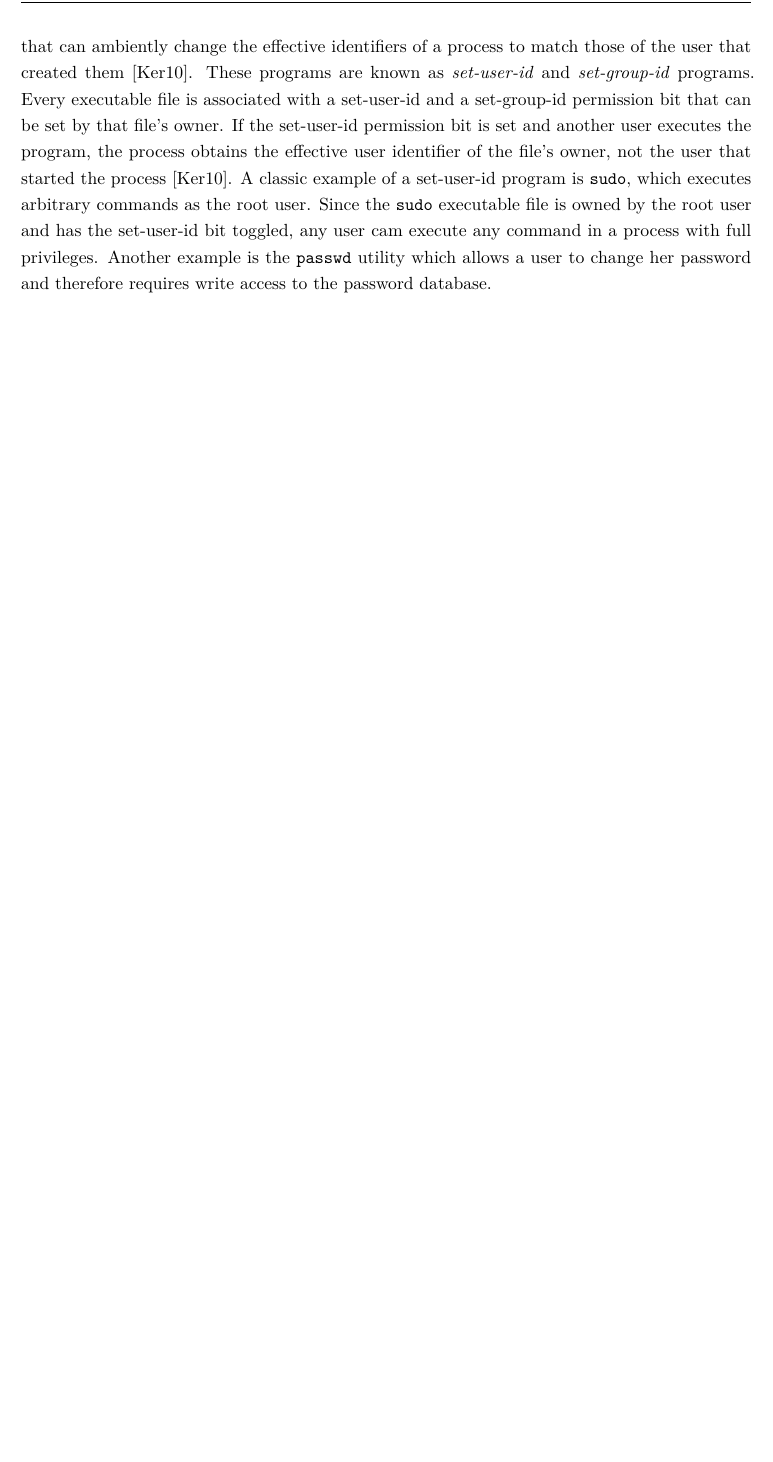
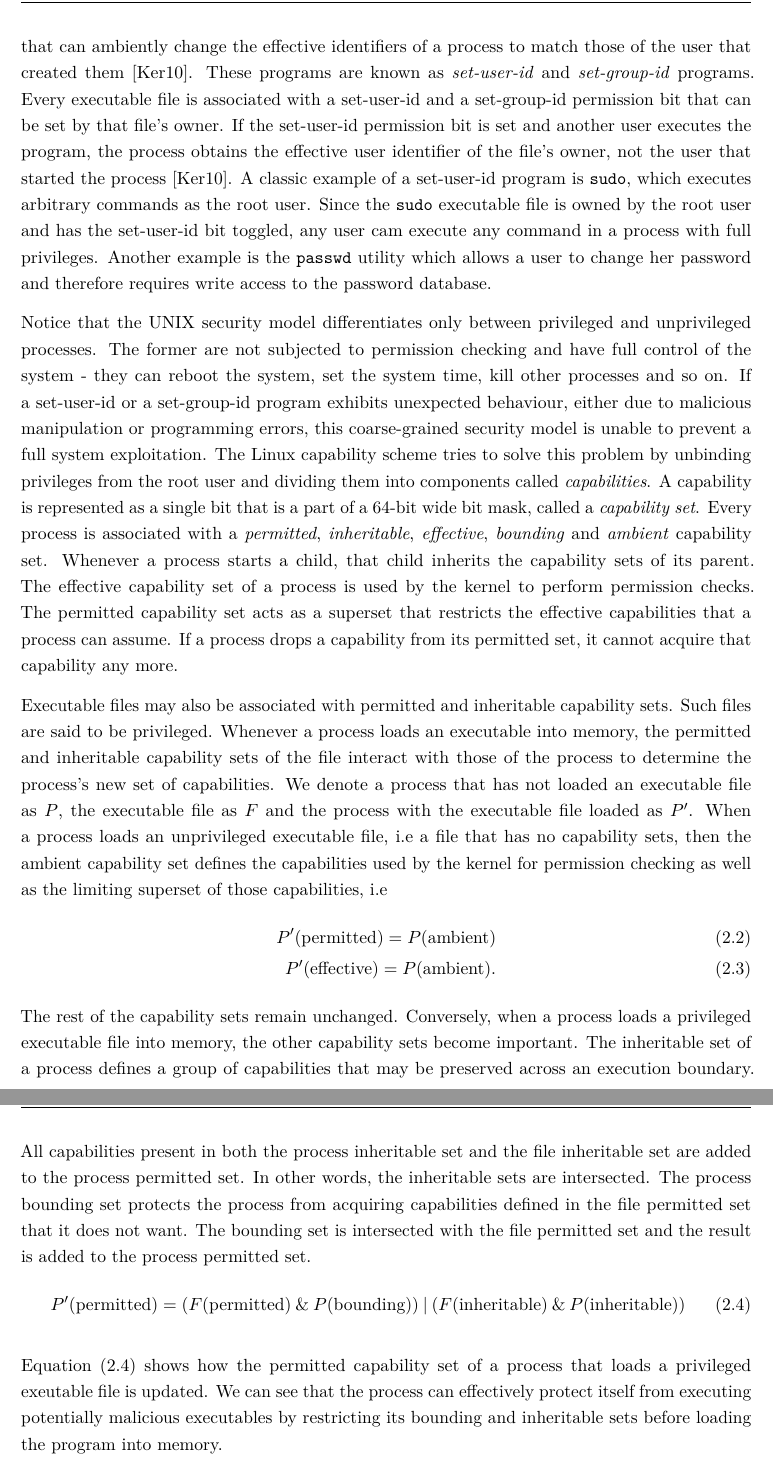
Before and after one commit to ubiquitousbyte/lxc-research, a LaTeX thesis (docs/thesis/main.tex, which reads docs/thesis/chapters/fundamentals.tex): part of page 23 of 30 before the commit and two parts of pages 23 and 24 of 31 after it, the two joined at a grey line, cut so that both start at the same text, the shorter picture padded with empty space. The pictures show the PDF file docs/thesis/main.pdf that the author committed with the source.

Commit message:
add capability description

```diff
--- a/docs/thesis/chapters/fundamentals.tex
+++ b/docs/thesis/chapters/fundamentals.tex
@@ -746,6 +746,57 @@ owned by the root user and has the set-user-id bit toggled, any user cam execute
 in a process with full privileges. Another example is the \verb|passwd| utility which allows a user
 to change her password and therefore requires write access to the password database.
 
+Notice that the UNIX security model differentiates only between privileged and unprivileged processes.
+The former are not subjected to permission checking and have full control of the system - they can
+reboot the system, set the system time, kill other processes and so on.
+If a set-user-id or a set-group-id program exhibits unexpected behaviour, either due to malicious manipulation or
+programming errors, this coarse-grained security model is unable to prevent a full system exploitation.
+The Linux capability scheme tries to solve this problem by unbinding privileges from the root
+user and dividing them into components called \textit{capabilities}. A capability is represented as
+a single bit that is a part of a 64-bit wide bit mask, called a \textit{capability set}.
+Every process is associated with a \textit{permitted}, \textit{inheritable}, \textit{effective},
+\textit{bounding} and \textit{ambient} capability set.
+%In addition, every executable file may optionally
+%be associated with its own permitted and inheritable sets.
+Whenever a process starts a child, that child inherits the capability sets of its parent.
+The effective capability set of a process
+is used by the kernel to perform permission checks. The permitted capability set acts as a
+superset that restricts the effective capabilities that a process can assume.
+If a process drops a capability from its permitted set, it cannot acquire that capability any more.
+
+Executable files may also be associated with permitted and inheritable capability sets.
+Such files are said to be privileged.
+Whenever a process loads an executable into memory, the permitted and inheritable capability
+sets of the file interact with those of the process to determine the process's new set
+of capabilities. We denote a process that has not loaded an executable file as $P$, the executable
+file as $F$ and the process with the executable file loaded as $P^{\prime}$.
+When a process loads an unprivileged executable file, i.e a file that has no capability sets,
+then the ambient capability set defines the capabilities used by the kernel
+for permission checking as well as the limiting superset of those capabilities, i.e
+\begin{align}
+    P^{\prime}(\textrm{permitted}) = P(\textrm{ambient}) \\
+    P^{\prime}(\textrm{effective}) = P(\textrm{ambient}).
+\end{align}
+The rest of the capability sets remain unchanged. Conversely, when a process loads a privileged
+executable file into memory, the other capability sets become important.
+The inheritable set of a process
+defines a group of capabilities that may be preserved across an execution boundary.
+All capabilities present in both the process inheritable set and the file inheritable set
+are added to the process permitted set. In other words, the inheritable sets are intersected.
+The process bounding set protects the process from acquiring capabilities defined in the file
+permitted set that it does not want. The bounding set is intersected with the file permitted
+set and the result is added to the process permitted set.
+\begin{align}
+    P^{\prime}({\textrm{permitted}}) = (F(\textrm{permitted}) \mathbin{\&} P(\textrm{bounding})) \mathbin{|} (F(\textrm{inheritable}) \mathbin{\&} P(\textrm{inheritable}))
+    \label{equation:fundamentals/caps-priv-file-permitted-set}
+\end{align}
+
+Equation (\ref{equation:fundamentals/caps-priv-file-permitted-set}) shows how the
+permitted capability set of a process that loads a privileged exeutable file is updated.
+We can see that the process can effectively protect itself from executing potentially malicious
+executables by restricting its bounding and inheritable sets before loading the program
+into memory.
+
 %The \verb|newuidmap| program first obtains the passwd structure associated with the
 %real user id of the calling process. In addition, it obtains a handle to the
 %real user id of the owner of the \verb|/proc/[pid]| directory to which
```
Also changed, not shown: docs/thesis/main.pdf.
